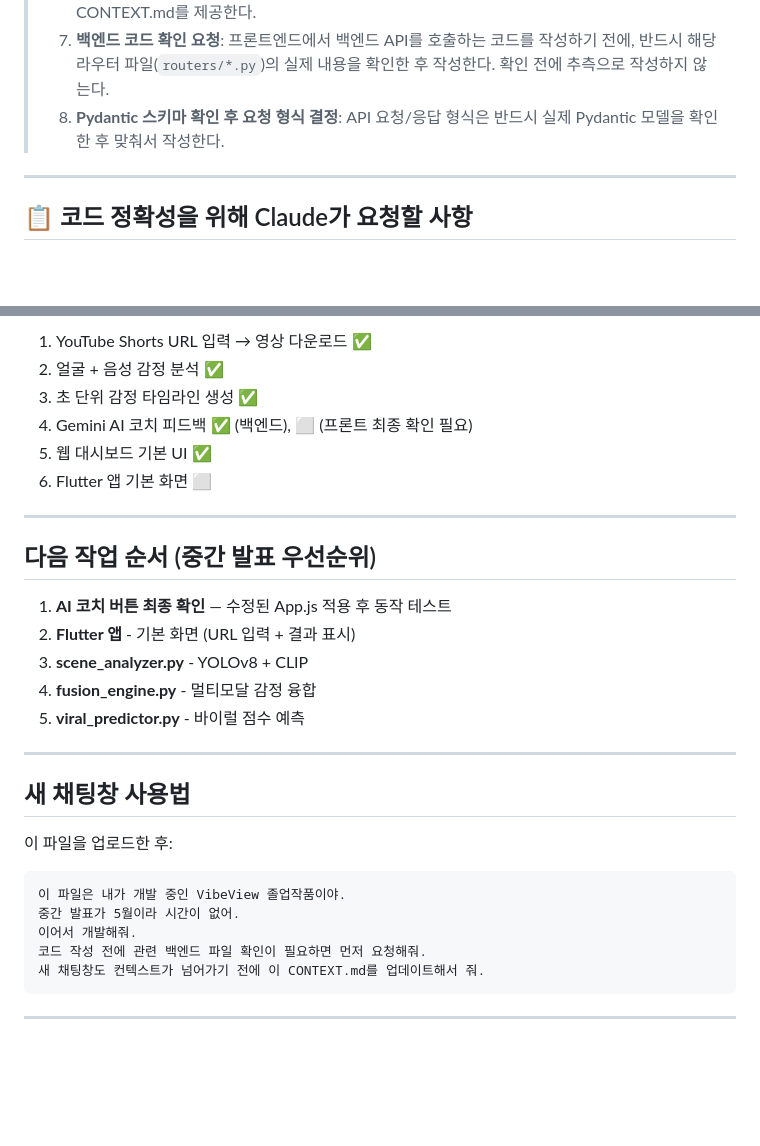
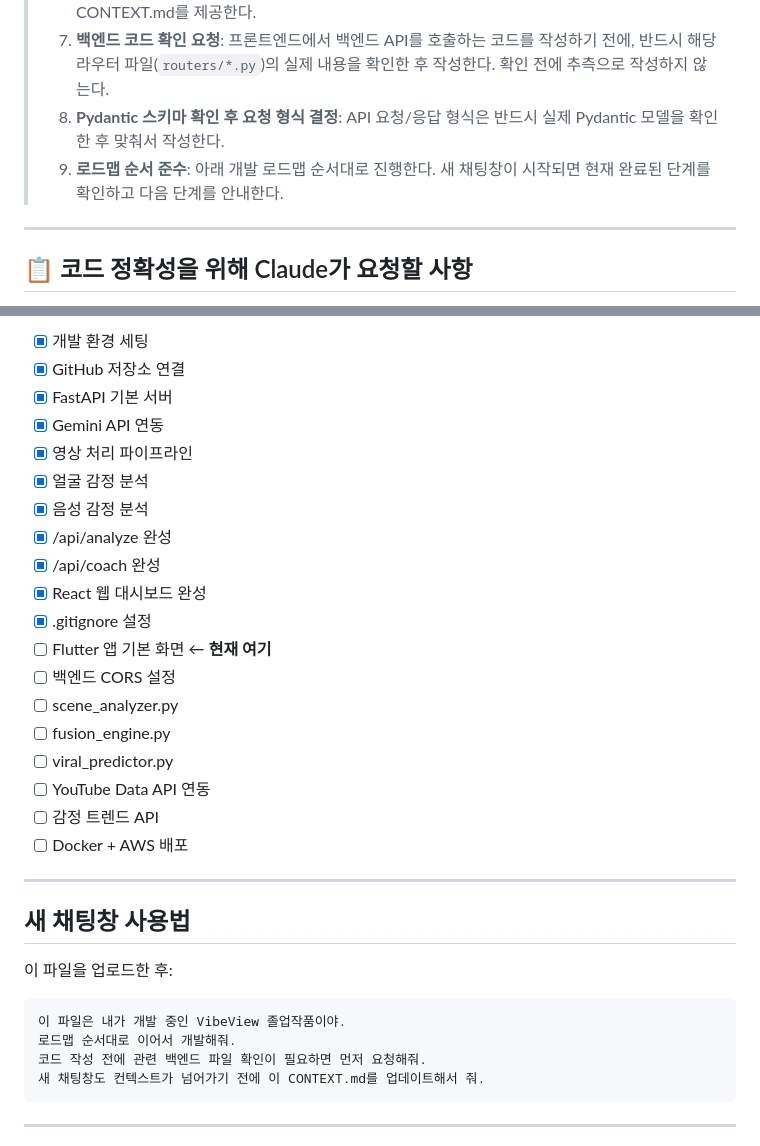
Before and after one commit to Userlsj-project/VibeView, a Markdown page: CONTEXT.md, 2 parts joined by grey strips. Rendered like a GitHub page; blank space fills up the shorter version.

````diff
--- a/CONTEXT.md
+++ b/CONTEXT.md
@@ -18,6 +18,7 @@
 > 6. **컨텍스트 초과 전 CONTEXT.md 업데이트**: 대화가 길어지면 반드시 최신 상태를 반영한 CONTEXT.md를 제공한다.
 > 7. **백엔드 코드 확인 요청**: 프론트엔드에서 백엔드 API를 호출하는 코드를 작성하기 전에, 반드시 해당 라우터 파일(`routers/*.py`)의 실제 내용을 확인한 후 작성한다. 확인 전에 추측으로 작성하지 않는다.
 > 8. **Pydantic 스키마 확인 후 요청 형식 결정**: API 요청/응답 형식은 반드시 실제 Pydantic 모델을 확인한 후 맞춰서 작성한다.
+> 9. **로드맵 순서 준수**: 아래 개발 로드맵 순서대로 진행한다. 새 채팅창이 시작되면 현재 완료된 단계를 확인하고 다음 단계를 안내한다.
 
 ---
 
@@ -316,20 +254,23 @@ react, recharts, axios
 
-1. YouTube Shorts URL 입력 → 영상 다운로드 ✅
-2. 얼굴 + 음성 감정 분석 ✅
-3. 초 단위 감정 타임라인 생성 ✅
-4. Gemini AI 코치 피드백 ✅ (백엔드), ⬜ (프론트 최종 확인 필요)
-5. 웹 대시보드 기본 UI ✅
-6. Flutter 앱 기본 화면 ⬜
-
----
-
-## 다음 작업 순서 (중간 발표 우선순위)
-
-1. **AI 코치 버튼 최종 확인** — 수정된 App.js 적용 후 동작 테스트
-2. **Flutter 앱** - 기본 화면 (URL 입력 + 결과 표시)
-3. **scene_analyzer.py** - YOLOv8 + CLIP
-4. **fusion_engine.py** - 멀티모달 감정 융합
-5. **viral_predictor.py** - 바이럴 점수 예측
+- [x] 개발 환경 세팅
+- [x] GitHub 저장소 연결
+- [x] FastAPI 기본 서버
+- [x] Gemini API 연동
+- [x] 영상 처리 파이프라인
+- [x] 얼굴 감정 분석
+- [x] 음성 감정 분석
+- [x] /api/analyze 완성
+- [x] /api/coach 완성
+- [x] React 웹 대시보드 완성
+- [x] .gitignore 설정
+- [ ] Flutter 앱 기본 화면 ← **현재 여기**
+- [ ] 백엔드 CORS 설정
+- [ ] scene_analyzer.py
+- [ ] fusion_engine.py
+- [ ] viral_predictor.py
+- [ ] YouTube Data API 연동
+- [ ] 감정 트렌드 API
+- [ ] Docker + AWS 배포
 
 ---
 
@@ -338,8 +279,7 @@ react, recharts, axios
 이 파일을 업로드한 후:
 ```
 이 파일은 내가 개발 중인 VibeView 졸업작품이야.
-중간 발표가 5월이라 시간이 없어.
-이어서 개발해줘.
+로드맵 순서대로 이어서 개발해줘.
 코드 작성 전에 관련 백엔드 파일 확인이 필요하면 먼저 요청해줘.
 새 채팅창도 컨텍스트가 넘어가기 전에 이 CONTEXT.md를 업데이트해서 줘.
 ```
````
Also changed, not shown: other parts of CONTEXT.md (+66 -129 lines).
